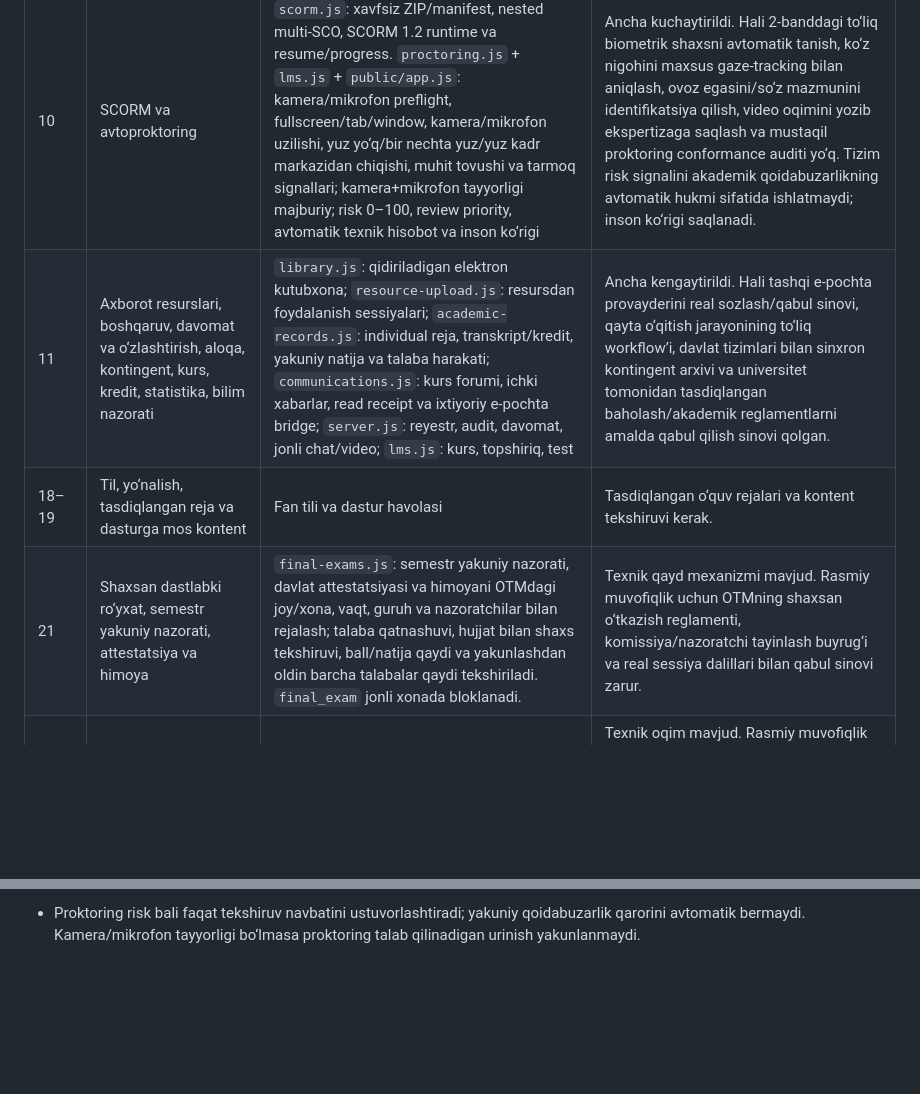
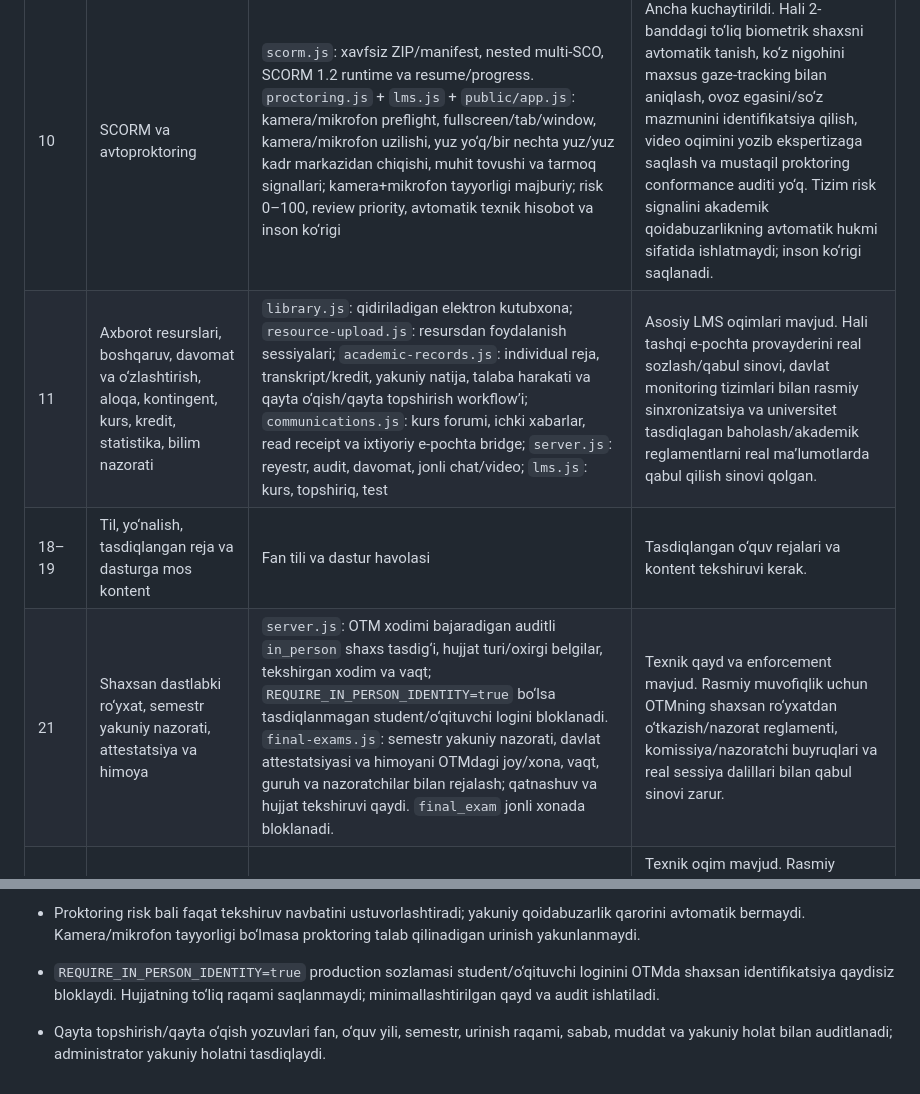
Before and after one commit to hallaymstore/masofaviy2, a Markdown page: docs/COMPLIANCE_GAP_UZ.md, 2 parts joined by grey strips. Drawn GitHub-style; blank space fills up the shorter version.

Commit message:
Close retake and in-person registration technical gaps

```diff
--- a/docs/COMPLIANCE_GAP_UZ.md
+++ b/docs/COMPLIANCE_GAP_UZ.md
@@ -7,9 +7,9 @@ Holat: kod ko‘rigi, 2026-09-23. Bu hujjat rasmiy huquqiy xulosa emas. Manba: h
 | 8 | LMS, bir yillik kontent, barcha fanlar majmualari, infratuzilma, O‘zbekistondagi OTMga tegishli yoki kamida 5 yillik ijara server | `server.js`, `lms.js`, `render.yaml` | LMS qisman. Kontent to‘liqligi va server shartnomasi OTM dalillari bilan tasdiqlanadi. Render Singapur konfiguratsiyasi rasmiy server talabini bajarmaydi. |
 | 9 | O‘zDSt 36.2030 bo‘yicha metodik resurslar | Fan va material metadata | Kontent ekspertizasi va standartga moslik protokoli kerak. |
 | 10 | SCORM va avtoproktoring | `scorm.js`: xavfsiz ZIP/manifest, nested multi-SCO, SCORM 1.2 runtime va resume/progress. `proctoring.js` + `lms.js` + `public/app.js`: kamera/mikrofon preflight, fullscreen/tab/window, kamera/mikrofon uzilishi, yuz yo‘q/bir nechta yuz/yuz kadr markazidan chiqishi, muhit tovushi va tarmoq signallari; kamera+mikrofon tayyorligi majburiy; risk 0–100, review priority, avtomatik texnik hisobot va inson ko‘rigi | Ancha kuchaytirildi. Hali 2-banddagi to‘liq biometrik shaxsni avtomatik tanish, ko‘z nigohini maxsus gaze-tracking bilan aniqlash, ovoz egasini/so‘z mazmunini identifikatsiya qilish, video oqimini yozib ekspertizaga saqlash va mustaqil proktoring conformance auditi yo‘q. Tizim risk signalini akademik qoidabuzarlikning avtomatik hukmi sifatida ishlatmaydi; inson ko‘rigi saqlanadi. |
-| 11 | Axborot resurslari, boshqaruv, davomat va o‘zlashtirish, aloqa, kontingent, kurs, kredit, statistika, bilim nazorati | `library.js`: qidiriladigan elektron kutubxona; `resource-upload.js`: resursdan foydalanish sessiyalari; `academic-records.js`: individual reja, transkript/kredit, yakuniy natija va talaba harakati; `communications.js`: kurs forumi, ichki xabarlar, read receipt va ixtiyoriy e-pochta bridge; `server.js`: reyestr, audit, davomat, jonli chat/video; `lms.js`: kurs, topshiriq, test | Ancha kengaytirildi. Hali tashqi e-pochta provayderini real sozlash/qabul sinovi, qayta o‘qitish jarayonining to‘liq workflow’i, davlat tizimlari bilan sinxron kontingent arxivi va universitet tomonidan tasdiqlangan baholash/akademik reglamentlarni amalda qabul qilish sinovi qolgan. |
+| 11 | Axborot resurslari, boshqaruv, davomat va o‘zlashtirish, aloqa, kontingent, kurs, kredit, statistika, bilim nazorati | `library.js`: qidiriladigan elektron kutubxona; `resource-upload.js`: resursdan foydalanish sessiyalari; `academic-records.js`: individual reja, transkript/kredit, yakuniy natija, talaba harakati va qayta o‘qish/qayta topshirish workflow’i; `communications.js`: kurs forumi, ichki xabarlar, read receipt va ixtiyoriy e-pochta bridge; `server.js`: reyestr, audit, davomat, jonli chat/video; `lms.js`: kurs, topshiriq, test | Asosiy LMS oqimlari mavjud. Hali tashqi e-pochta provayderini real sozlash/qabul sinovi, davlat monitoring tizimlari bilan rasmiy sinxronizatsiya va universitet tasdiqlagan baholash/akademik reglamentlarni real ma’lumotlarda qabul qilish sinovi qolgan. |
 | 18–19 | Til, yo‘nalish, tasdiqlangan reja va dasturga mos kontent | Fan tili va dastur havolasi | Tasdiqlangan o‘quv rejalari va kontent tekshiruvi kerak. |
-| 21 | Shaxsan dastlabki ro‘yxat, semestr yakuniy nazorati, attestatsiya va himoya | `final-exams.js`: semestr yakuniy nazorati, davlat attestatsiyasi va himoyani OTMdagi joy/xona, vaqt, guruh va nazoratchilar bilan rejalash; talaba qatnashuvi, hujjat bilan shaxs tekshiruvi, ball/natija qaydi va yakunlashdan oldin barcha talabalar qaydi tekshiriladi. `final_exam` jonli xonada bloklanadi. | Texnik qayd mexanizmi mavjud. Rasmiy muvofiqlik uchun OTMning shaxsan o‘tkazish reglamenti, komissiya/nazoratchi tayinlash buyrug‘i va real sessiya dalillari bilan qabul sinovi zarur. |
+| 21 | Shaxsan dastlabki ro‘yxat, semestr yakuniy nazorati, attestatsiya va himoya | `server.js`: OTM xodimi bajaradigan auditli `in_person` shaxs tasdig‘i, hujjat turi/oxirgi belgilar, tekshirgan xodim va vaqt; `REQUIRE_IN_PERSON_IDENTITY=true` bo‘lsa tasdiqlanmagan student/o‘qituvchi logini bloklanadi. `final-exams.js`: semestr yakuniy nazorati, davlat attestatsiyasi va himoyani OTMdagi joy/xona, vaqt, guruh va nazoratchilar bilan rejalash; qatnashuv va hujjat tekshiruvi qaydi. `final_exam` jonli xonada bloklanadi. | Texnik qayd va enforcement mavjud. Rasmiy muvofiqlik uchun OTMning shaxsan ro‘yxatdan o‘tkazish/nazorat reglamenti, komissiya/nazoratchi buyruqlari va real sessiya dalillari bilan qabul sinovi zarur. |
 | 24 | Barcha mashg‘ulot, amaliyot, mustaqil ish va baholash LMSda | Jadval, jonli dars, topshiriq kategoriyalari (`assignment`, `independent_work`, `practice`), topshirish/baholash, test va yakuniy akademik natija qaydi | Texnik oqim mavjud. Rasmiy muvofiqlik uchun barcha fanlar bo‘yicha real amaliyot/mustaqil ish kontenti, tasdiqlangan baholash mezonlari va ularning LMS orqali to‘liq yuritilgani dalil bilan tekshiriladi. |
 | 26 | Bir o‘qituvchiga 1:50 | `/api/lms/compliance` faol fanlar bo‘yicha o‘qituvchiga biriktirilgan noyob talabalarni sanab 50 dan oshganini belgilaydi | Bu dastlabki signal, avtomatik huquqiy xulosa emas: semestr, fan va OTMning tasdiqlangan yuklama ro‘yxati bilan solishtirish kerak. Xona sig‘imi boshqa ko‘rsatkich. |
 | 29 | Davlatning ikki monitoring tizimiga integratsiya | Mavjud emas | Rasmiy API kelishuvi, maydonlar xaritasi, sinxronizatsiya va qabul protokoli zarur. |
@@ -36,3 +36,6 @@ Holat: kod ko‘rigi, 2026-09-23. Bu hujjat rasmiy huquqiy xulosa emas. Manba: h
 - `final-exams.js` onlayn testni shaxsan yakuniy nazoratning o‘rniga ishlatmaydi: `inPerson=true` o‘zgarmas, joy/xona majburiy, qatnashgan talabaning shaxs hujjati tekshirildi degan qayd talab qilinadi va sessiya barcha talabalar bo‘yicha qayd to‘liq bo‘lmaguncha yopilmaydi.
 
 - Proktoring risk bali faqat tekshiruv navbatini ustuvorlashtiradi; yakuniy qoidabuzarlik qarorini avtomatik bermaydi. Kamera/mikrofon tayyorligi bo‘lmasa proktoring talab qilinadigan urinish yakunlanmaydi.
+
+- `REQUIRE_IN_PERSON_IDENTITY=true` production sozlamasi student/o‘qituvchi loginini OTMda shaxsan identifikatsiya qaydisiz bloklaydi. Hujjatning to‘liq raqami saqlanmaydi; minimallashtirilgan qayd va audit ishlatiladi.
+- Qayta topshirish/qayta o‘qish yozuvlari fan, o‘quv yili, semestr, urinish raqami, sabab, muddat va yakuniy holat bilan auditlanadi; administrator yakuniy holatni tasdiqlaydi.
```
